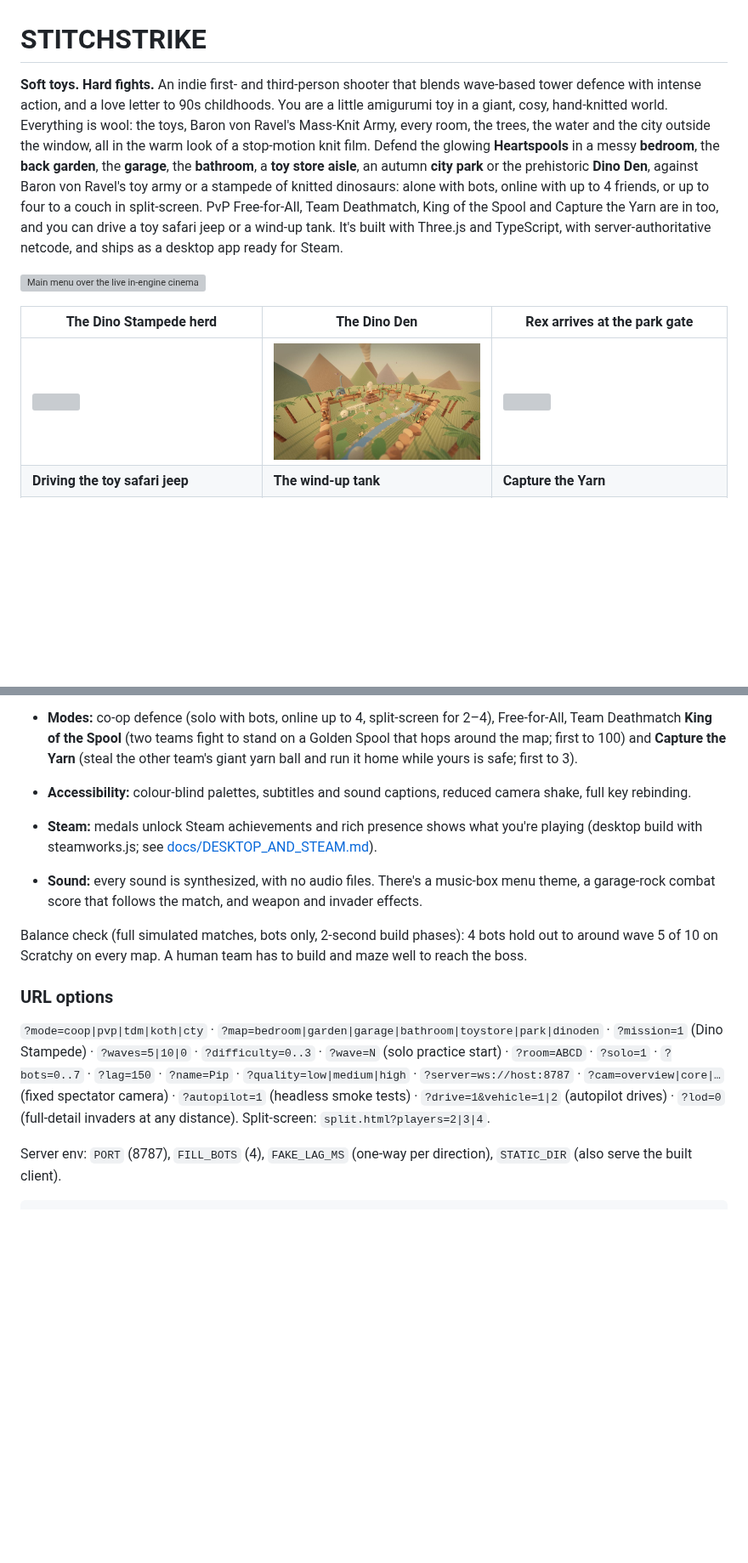
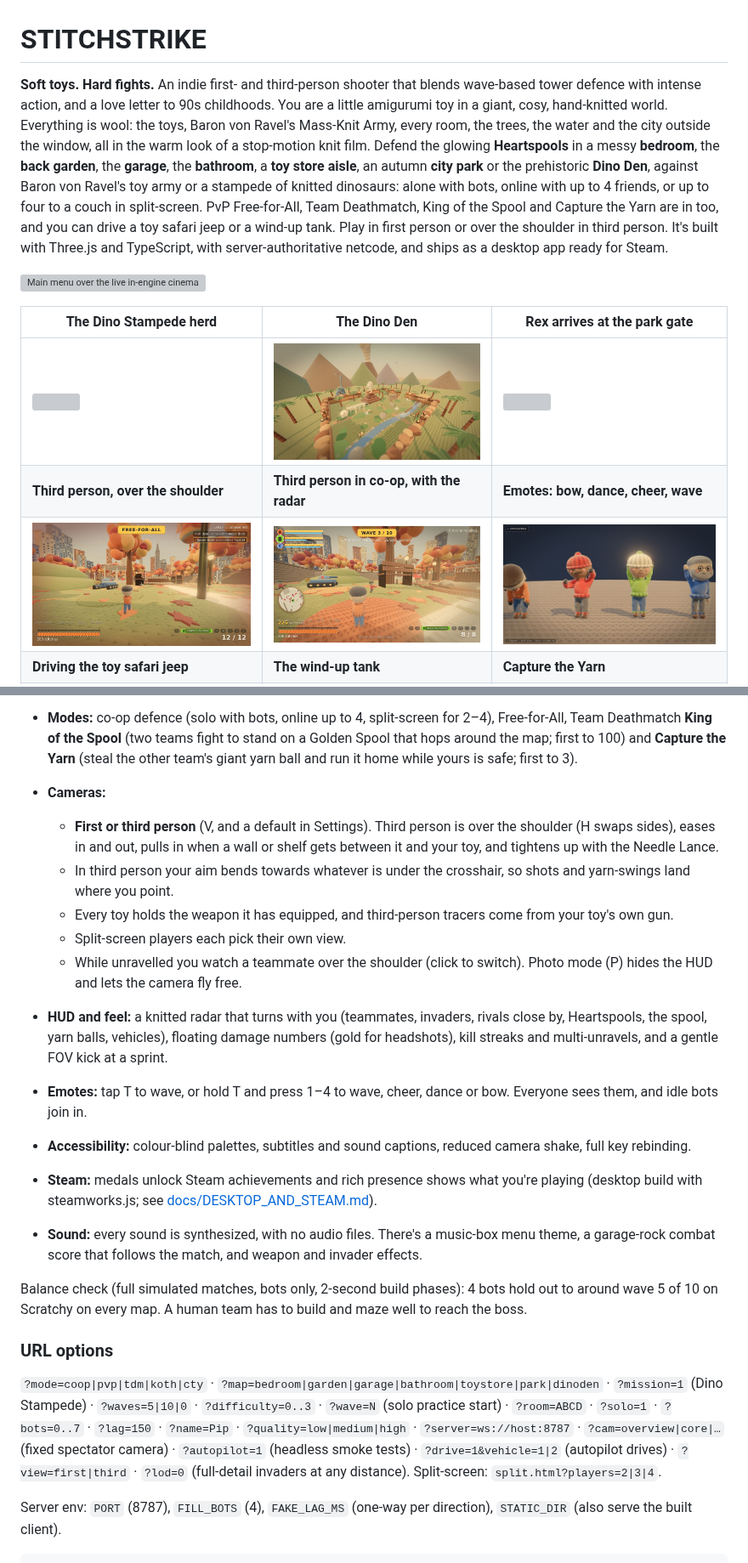
Before and after one commit to LasaKaru/STITCHSTRIKE, a Markdown page: README.md, 2 parts joined by grey strips. Shown at 85% size. Drawn GitHub-style; pictures changed too: docs/screenshots/emotes.jpg (added), docs/screenshots/third-person-coop.jpg (added), docs/screenshots/third-person.jpg (added); blank space fills up the shorter version; grey boxes are pictures that could not be loaded.

Commit message:
Over the Shoulder update: docs, menu news, screenshots, desktop 0.7.0
README and roadmap cover first and third person, spectating, photo
mode, the radar, damage numbers, kill streaks and emotes, with new
screenshots. Main menu news cards and version bumped to 0.7.

Co-Authored-By: Claude Opus 5.5 <noreply@anthropic.com>
Claude-Session: https://claude.ai/code/session_012pq54c9xrq2GrBGpBrhddh

```diff
--- a/README.md
+++ b/README.md
@@ -1,12 +1,14 @@
 # STITCHSTRIKE
 
-**Soft toys. Hard fights.** An indie first- and third-person shooter that blends wave-based tower defence with intense action, and a love letter to 90s childhoods. You are a little amigurumi toy in a giant, cosy, hand-knitted world. Everything is wool: the toys, Baron von Ravel's Mass-Knit Army, every room, the trees, the water and the city outside the window, all in the warm look of a stop-motion knit film. Defend the glowing **Heartspools** in a messy **bedroom**, the **back garden**, the **garage**, the **bathroom**, a **toy store aisle**, an autumn **city park** or the prehistoric **Dino Den**, against Baron von Ravel's toy army or a stampede of knitted dinosaurs: alone with bots, online with up to 4 friends, or up to four to a couch in split-screen. PvP Free-for-All, Team Deathmatch, King of the Spool and Capture the Yarn are in too, and you can drive a toy safari jeep or a wind-up tank. It's built with Three.js and TypeScript, with server-authoritative netcode, and ships as a desktop app ready for Steam.
+**Soft toys. Hard fights.** An indie first- and third-person shooter that blends wave-based tower defence with intense action, and a love letter to 90s childhoods. You are a little amigurumi toy in a giant, cosy, hand-knitted world. Everything is wool: the toys, Baron von Ravel's Mass-Knit Army, every room, the trees, the water and the city outside the window, all in the warm look of a stop-motion knit film. Defend the glowing **Heartspools** in a messy **bedroom**, the **back garden**, the **garage**, the **bathroom**, a **toy store aisle**, an autumn **city park** or the prehistoric **Dino Den**, against Baron von Ravel's toy army or a stampede of knitted dinosaurs: alone with bots, online with up to 4 friends, or up to four to a couch in split-screen. PvP Free-for-All, Team Deathmatch, King of the Spool and Capture the Yarn are in too, and you can drive a toy safari jeep or a wind-up tank. Play in first person or over the shoulder in third person. It's built with Three.js and TypeScript, with server-authoritative netcode, and ships as a desktop app ready for Steam.
 
 ![Main menu over the live in-engine cinematic](docs/screenshots/menu.jpg)
 
 | The Dino Stampede herd | The Dino Den | Rex arrives at the park gate |
 |---|---|---|
 | ![](docs/screenshots/dinos.jpg) | ![](docs/screenshots/dinoden.jpg) | ![](docs/screenshots/stampede.jpg) |
+| **Third person, over the shoulder** | **Third person in co-op, with the radar** | **Emotes: bow, dance, cheer, wave** |
+| ![](docs/screenshots/third-person.jpg) | ![](docs/screenshots/third-person-coop.jpg) | ![](docs/screenshots/emotes.jpg) |
 | **Driving the toy safari jeep** | **The wind-up tank** | **Capture the Yarn** |
 | ![](docs/screenshots/vehicles.jpg) | ![](docs/screenshots/tank.jpg) | ![](docs/screenshots/capture-the-yarn.jpg) |
 | **The City Park** | **Wave 5 at the bandstand** | **The parade balloon** |
@@ -131,6 +133,14 @@ Every keyboard action can be rebound in Settings → Key bindings.
   - **The Dino Den:** a knitted prehistoric playset with a four-tier volcano you climb ledge by ledge to a smoking crater, a palm jungle, a river with a fallen log, a fossil skeleton whose spine is a sniper perch, a lookout tower and torch-lit gaps in the cliffs. A long-neck grazes outside and pteros wheel overhead.
   - **The City Park:** an autumn park of pom-pom trees, a knitted pond under a humped footbridge, a bandstand perch, hills, benches and lamp posts, ringed by a knitted city, with a giant turkey parade balloon overhead.
 - **Modes:** co-op defence (solo with bots, online up to 4, split-screen for 2–4), Free-for-All, Team Deathmatch **King of the Spool** (two teams fight to stand on a Golden Spool that hops around the map; first to 100) and **Capture the Yarn** (steal the other team's giant yarn ball and run it home while yours is safe; first to 3).
+- **Cameras:**
+  - **First or third person** (V, and a default in Settings). Third person is over the shoulder (H swaps sides), eases in and out, pulls in when a wall or shelf gets between it and your toy, and tightens up with the Needle Lance.
+  - In third person your aim bends towards whatever is under the crosshair, so shots and yarn-swings land where you point.
+  - Every toy holds the weapon it has equipped, and third-person tracers come from your toy's own gun.
+  - Split-screen players each pick their own view.
+  - While unravelled you watch a teammate over the shoulder (click to switch). Photo mode (P) hides the HUD and lets the camera fly free.
+- **HUD and feel:** a knitted radar that turns with you (teammates, invaders, rivals close by, Heartspools, the spool, yarn balls, vehicles), floating damage numbers (gold for headshots), kill streaks and multi-unravels, and a gentle FOV kick at a sprint.
+- **Emotes:** tap T to wave, or hold T and press 1–4 to wave, cheer, dance or bow. Everyone sees them, and idle bots join in.
 - **Accessibility:** colour-blind palettes, subtitles and sound captions, reduced camera shake, full key rebinding.
 - **Steam:** medals unlock Steam achievements and rich presence shows what you're playing (desktop build with steamworks.js; see [docs/DESKTOP_AND_STEAM.md](docs/DESKTOP_AND_STEAM.md)).
 - **Sound:** every sound is synthesized, with no audio files. There's a music-box menu theme, a garage-rock combat score that follows the match, and weapon and invader effects.
@@ -139,7 +149,7 @@ Balance check (full simulated matches, bots only, 2-second build phases): 4 bots
 
 ### URL options
 
-`?mode=coop|pvp|tdm|koth|cty` · `?map=bedroom|garden|garage|bathroom|toystore|park|dinoden` · `?mission=1` (Dino Stampede) · `?waves=5|10|0` · `?difficulty=0..3` · `?wave=N` (solo practice start) · `?room=ABCD` · `?solo=1` · `?bots=0..7` · `?lag=150` · `?name=Pip` · `?quality=low|medium|high` · `?server=ws://host:8787` · `?cam=overview|core|…` (fixed spectator camera) · `?autopilot=1` (headless smoke tests) · `?drive=1&vehicle=1|2` (autopilot drives) · `?lod=0` (full-detail invaders at any distance). Split-screen: `split.html?players=2|3|4`.
+`?mode=coop|pvp|tdm|koth|cty` · `?map=bedroom|garden|garage|bathroom|toystore|park|dinoden` · `?mission=1` (Dino Stampede) · `?waves=5|10|0` · `?difficulty=0..3` · `?wave=N` (solo practice start) · `?room=ABCD` · `?solo=1` · `?bots=0..7` · `?lag=150` · `?name=Pip` · `?quality=low|medium|high` · `?server=ws://host:8787` · `?cam=overview|core|…` (fixed spectator camera) · `?autopilot=1` (headless smoke tests) · `?drive=1&vehicle=1|2` (autopilot drives) · `?view=first|third` · `?lod=0` (full-detail invaders at any distance). Split-screen: `split.html?players=2|3|4`.
 
 Server env: `PORT` (8787), `FILL_BOTS` (4), `FAKE_LAG_MS` (one-way per direction), `STATIC_DIR` (also serve the built client).
 
```
Also changed, not shown: docs/ROADMAP.md (+3 -0 lines), docs/screenshots/spectate.jpg (added), 2 other files.
